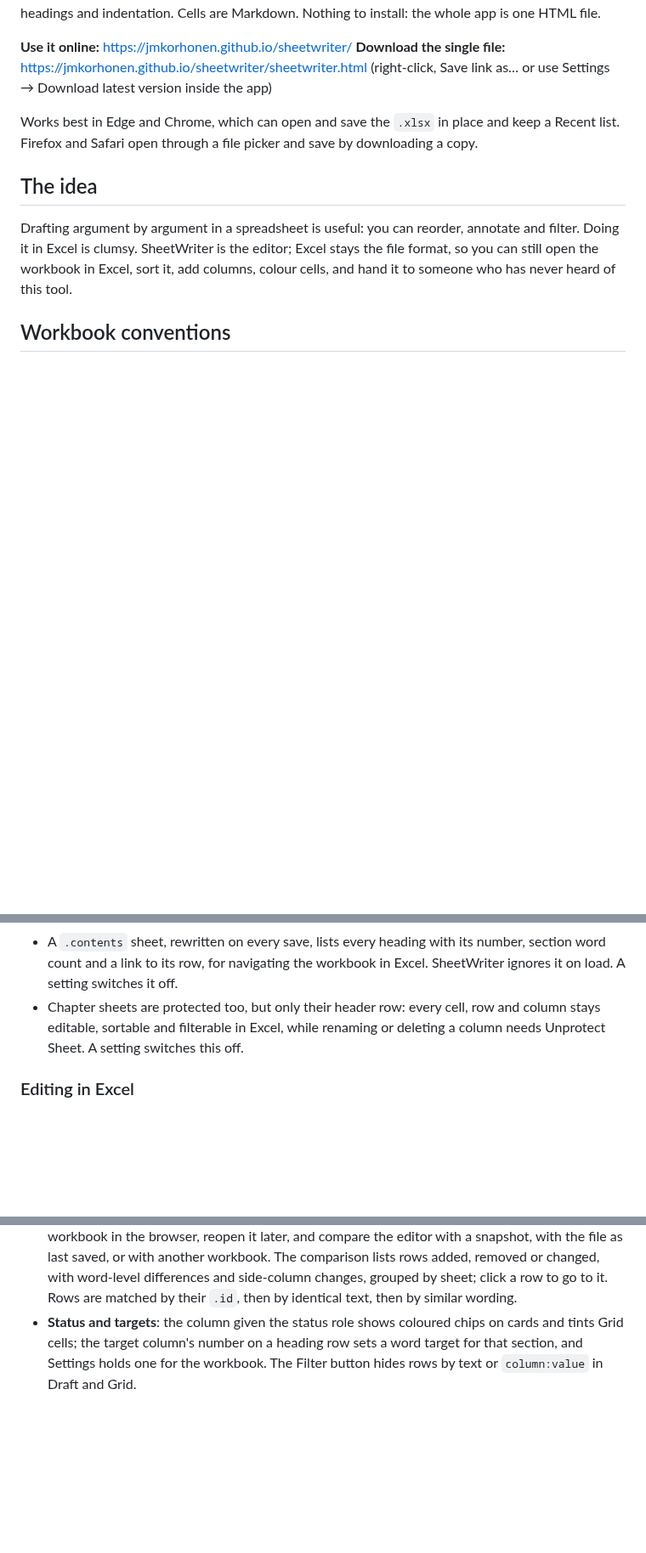
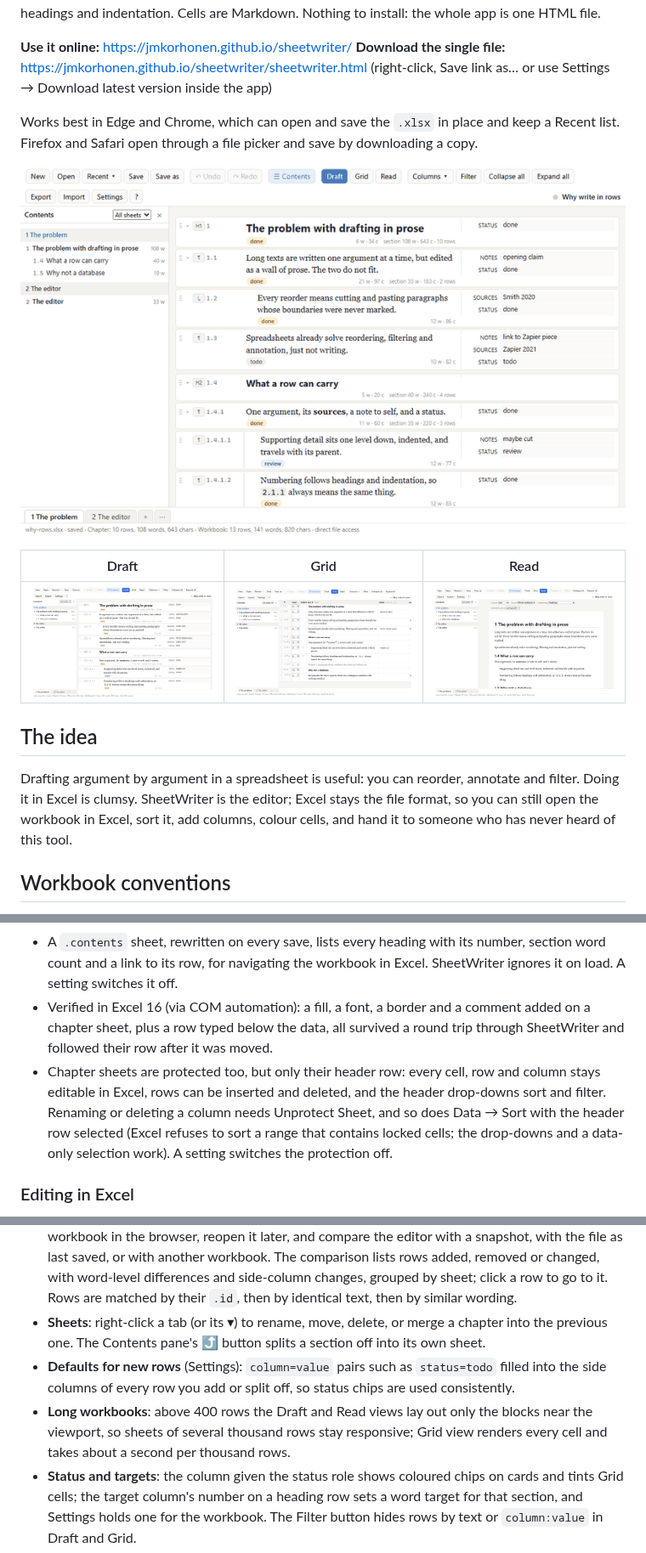
Before and after one commit to jmkorhonen/sheetwriter, a Markdown page: README.md, 3 parts joined by grey strips. Shown at 85% size. Rendered like a GitHub page; pictures changed too: docs/img/draft.png (added), docs/img/grid.png (added), docs/img/read.png (added); blank space fills up the shorter version.

```diff
--- a/README.md
+++ b/README.md
@@ -6,6 +6,12 @@ A text editor whose document is an Excel or OpenDocument workbook. One argument
 **Download the single file:** https://jmkorhonen.github.io/sheetwriter/sheetwriter.html (right-click, Save link as… or use Settings → Download latest version inside the app)
 
 Works best in Edge and Chrome, which can open and save the `.xlsx` in place and keep a Recent list. Firefox and Safari open through a file picker and save by downloading a copy.
+
+![SheetWriter: typing a row in Draft view, indenting it, moving it, then Grid and Read views](docs/img/sheetwriter.gif)
+
+| Draft | Grid | Read |
+|---|---|---|
+| ![Draft view](docs/img/draft.png) | ![Grid view](docs/img/grid.png) | ![Read view](docs/img/read.png) |
 
 ## The idea
 
@@ -34,7 +40,8 @@ Files written before 0.10 used bare names (`kind`, `no`, …); they load as befo
 - Rows added in Excel without a number go to the end of the chapter, as paragraphs.
 - The `.sheetwriter` sheet (named `_sheetwriter` in files from before 0.10.1, which still load) holds title, author, column roles, numbering and tracking settings, dates, and links to the editor, followed by instructions for editing the workbook in Excel: what is safe, what is lost on the next save, what breaks the structure. It is protected against accidental edits (Review → Unprotect Sheet in Excel to change it there). Rows you add to it are kept.
 - A `.contents` sheet, rewritten on every save, lists every heading with its number, section word count and a link to its row, for navigating the workbook in Excel. SheetWriter ignores it on load. A setting switches it off.
-- Chapter sheets are protected too, but only their header row: every cell, row and column stays editable, sortable and filterable in Excel, while renaming or deleting a column needs Unprotect Sheet. A setting switches this off.
+- Verified in Excel 16 (via COM automation): a fill, a font, a border and a comment added on a chapter sheet, plus a row typed below the data, all survived a round trip through SheetWriter and followed their row after it was moved.
+- Chapter sheets are protected too, but only their header row: every cell, row and column stays editable in Excel, rows can be inserted and deleted, and the header drop-downs sort and filter. Renaming or deleting a column needs Unprotect Sheet, and so does Data → Sort with the header row selected (Excel refuses to sort a range that contains locked cells; the drop-downs and a data-only selection work). A setting switches the protection off.
 
 ### Editing in Excel
 
@@ -81,6 +88,9 @@ Press `?` in the toolbar or F1 for the full list.
 - **Export Word** (Export button or Ctrl+E, then "Download Word"): real heading styles, bold, italic, code and links from the Markdown, indented rows, side columns as small notes. Written by a small built-in OOXML writer, no Word needed.
 - **Safety**: saving warns if the file changed on disk since it was opened; a snapshot is kept in the browser every 5 minutes (Recent ▾ → Recover an autosave…); and Settings can write an autosave copy to a second workbook such as `name_AUTOSAVE.xlsx` at an interval (Edge and Chrome).
 - **Snapshots and compare** (Recent ▾ → Snapshots and compare…): save a named copy of the workbook in the browser, reopen it later, and compare the editor with a snapshot, with the file as last saved, or with another workbook. The comparison lists rows added, removed or changed, with word-level differences and side-column changes, grouped by sheet; click a row to go to it. Rows are matched by their `.id`, then by identical text, then by similar wording.
+- **Sheets**: right-click a tab (or its ▾) to rename, move, delete, or merge a chapter into the previous one. The Contents pane's ⤴ button splits a section off into its own sheet.
+- **Defaults for new rows** (Settings): `column=value` pairs such as `status=todo` filled into the side columns of every row you add or split off, so status chips are used consistently.
+- **Long workbooks**: above 400 rows the Draft and Read views lay out only the blocks near the viewport, so sheets of several thousand rows stay responsive; Grid view renders every cell and takes about a second per thousand rows.
 - **Status and targets**: the column given the status role shows coloured chips on cards and tints Grid cells; the target column's number on a heading row sets a word target for that section, and Settings holds one for the workbook. The Filter button hides rows by text or `column:value` in Draft and Grid.
 - **Formatting keys**: Ctrl+B, Ctrl+I and Ctrl+K wrap the selection in Markdown bold, italic or a link. Pasting rich text from Word or a browser into the import dialog converts it to Markdown.
 - **Appearance**: light, dark or follow the system, in Settings. Read view has a print stylesheet.
```
Also changed, not shown: other parts of README.md (+2 -2 lines), CHANGELOG.md (+3 -0 lines), PLAN.md (+1 -1 lines), 10 other files.
